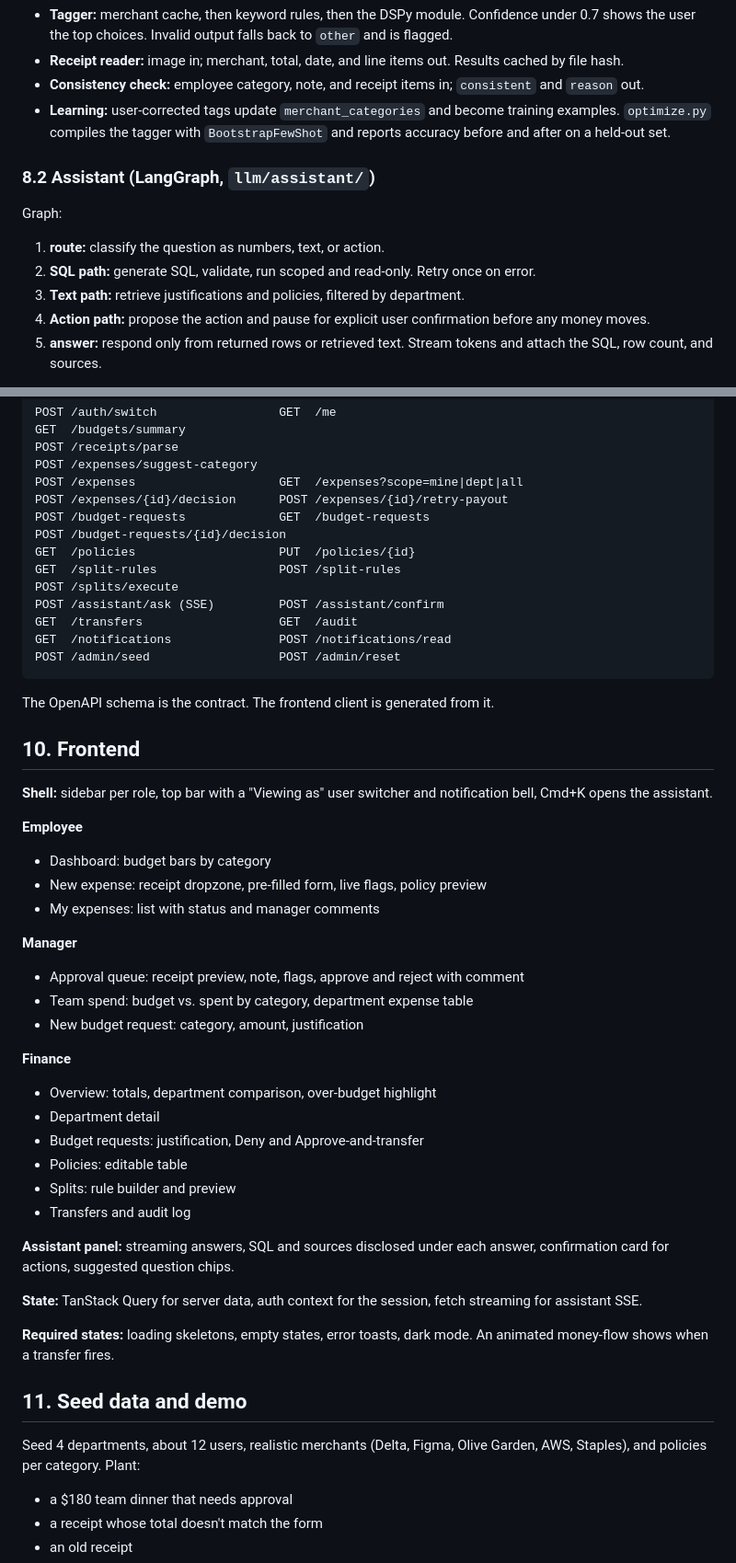
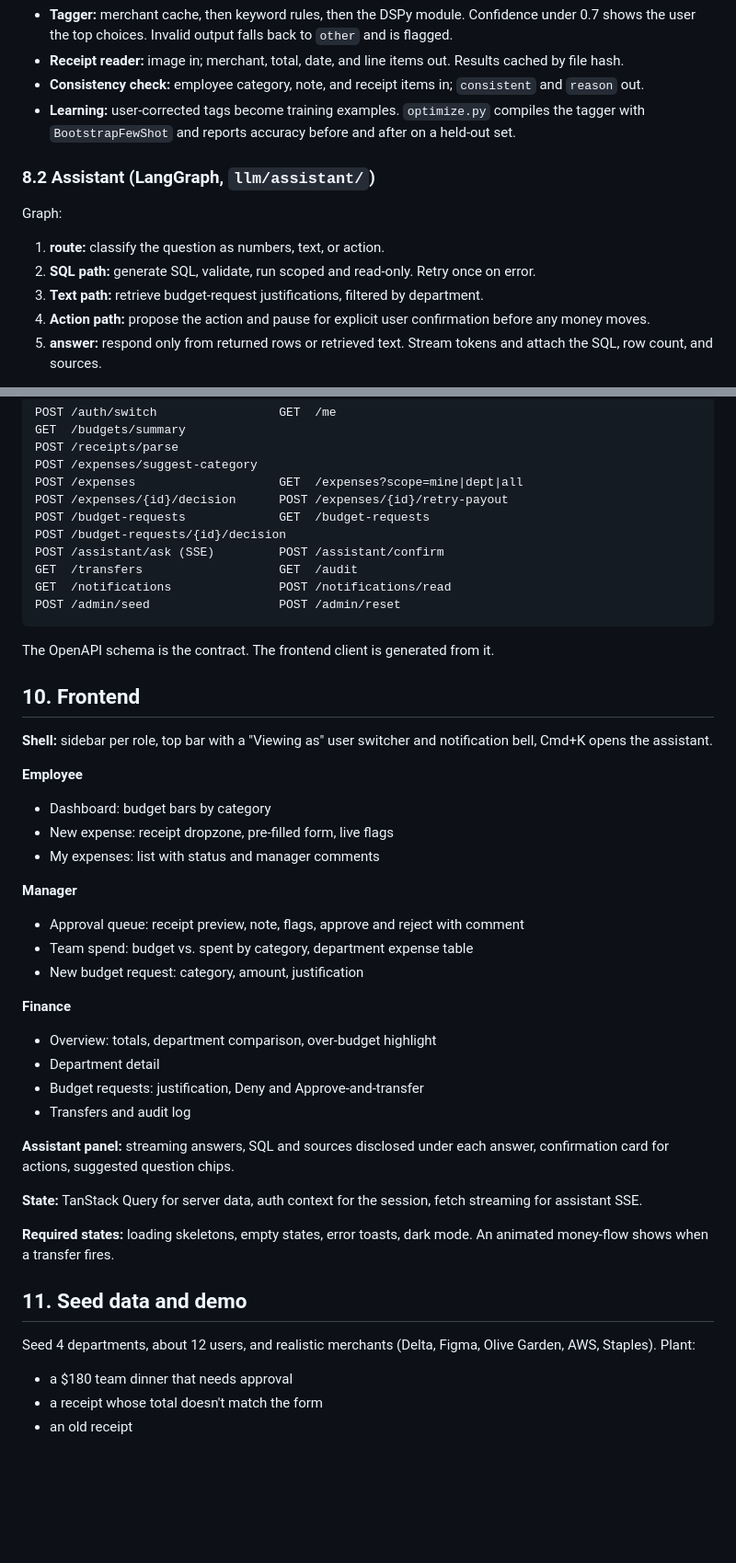
Before and after one commit to tlayers21/vthacks, a Markdown page: docs/spec.md, 2 parts joined by grey strips. Shown at 92% size. Drawn GitHub-style; blank space fills up the shorter version.

```diff
--- a/docs/spec.md
+++ b/docs/spec.md
@@ -187,14 +165,14 @@ class TagExpense(dspy.Signature):
 - **Tagger:** merchant cache, then keyword rules, then the DSPy module. Confidence under 0.7 shows the user the top choices. Invalid output falls back to `other` and is flagged.
 - **Receipt reader:** image in; merchant, total, date, and line items out. Results cached by file hash.
 - **Consistency check:** employee category, note, and receipt items in; `consistent` and `reason` out.
-- **Learning:** user-corrected tags update `merchant_categories` and become training examples. `optimize.py` compiles the tagger with `BootstrapFewShot` and reports accuracy before and after on a held-out set.
+- **Learning:** user-corrected tags become training examples. `optimize.py` compiles the tagger with `BootstrapFewShot` and reports accuracy before and after on a held-out set.
 
 ### 8.2 Assistant (LangGraph, `llm/assistant/`)
 
 Graph:
 1. **route:** classify the question as numbers, text, or action.
 2. **SQL path:** generate SQL, validate, run scoped and read-only. Retry once on error.
-3. **Text path:** retrieve justifications and policies, filtered by department.
+3. **Text path:** retrieve budget-request justifications, filtered by department.
 4. **Action path:** propose the action and pause for explicit user confirmation before any money moves.
 5. **answer:** respond only from returned rows or retrieved text. Stream tokens and attach the SQL, row count, and sources.
 
@@ -217,9 +195,6 @@ POST /expenses                    GET  /expenses?scope=mine|dept|all
 POST /expenses/{id}/decision      POST /expenses/{id}/retry-payout
 POST /budget-requests             GET  /budget-requests
 POST /budget-requests/{id}/decision
-GET  /policies                    PUT  /policies/{id}
-GET  /split-rules                 POST /split-rules
-POST /splits/execute
 POST /assistant/ask (SSE)         POST /assistant/confirm
 GET  /transfers                   GET  /audit
 GET  /notifications               POST /notifications/read
@@ -234,7 +209,7 @@ The OpenAPI schema is the contract. The frontend client is generated from it.
 
 **Employee**
 - Dashboard: budget bars by category
-- New expense: receipt dropzone, pre-filled form, live flags, policy preview
+- New expense: receipt dropzone, pre-filled form, live flags
 - My expenses: list with status and manager comments
 
 **Manager**
@@ -246,8 +221,6 @@ The OpenAPI schema is the contract. The frontend client is generated from it.
 - Overview: totals, department comparison, over-budget highlight
 - Department detail
 - Budget requests: justification, Deny and Approve-and-transfer
-- Policies: editable table
-- Splits: rule builder and preview
 - Transfers and audit log
 
 **Assistant panel:** streaming answers, SQL and sources disclosed under each answer, confirmation card for actions, suggested question chips.
@@ -258,7 +231,7 @@ The OpenAPI schema is the contract. The frontend client is generated from it.
 
 ## 11. Seed data and demo
 
-Seed 4 departments, about 12 users, realistic merchants (Delta, Figma, Olive Garden, AWS, Staples), and policies per category. Plant:
+Seed 4 departments, about 12 users, and realistic merchants (Delta, Figma, Olive Garden, AWS, Staples). Plant:
 - a $180 team dinner that needs approval
 - a receipt whose total doesn't match the form
 - an old receipt
```
Also changed, not shown: other parts of docs/spec.md (+27 -50 lines).
